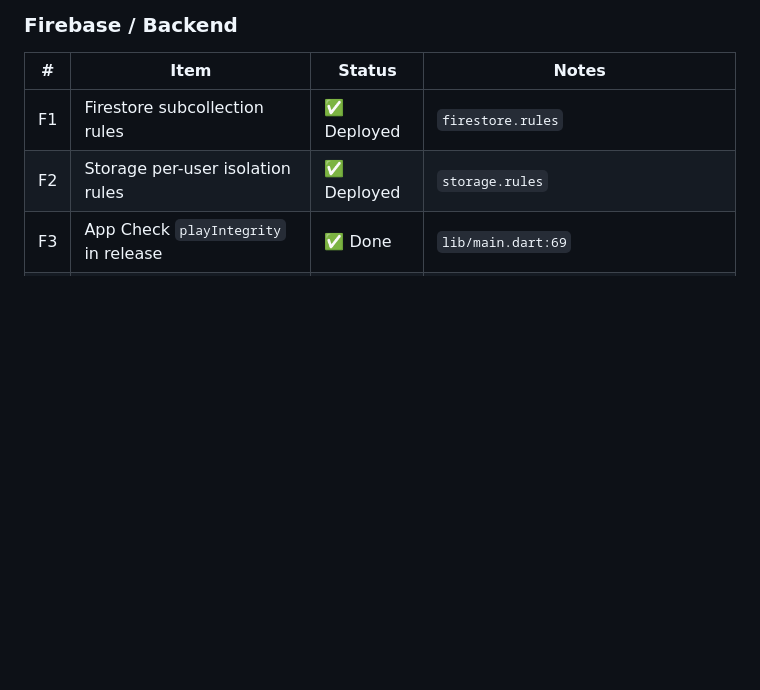
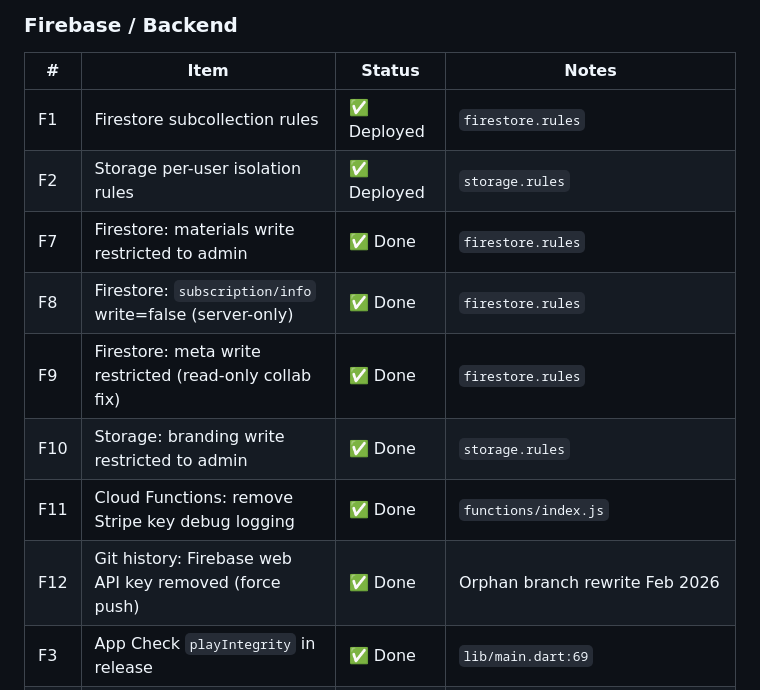
Before and after one commit to BliszP/Weldqai, a Markdown page: docs/FIXES_REQUIRED.md, the part around one of its changes. GitHub-like rendering; blank space fills up the shorter version.

```diff
--- a/docs/FIXES_REQUIRED.md
+++ b/docs/FIXES_REQUIRED.md
@@ -30,6 +30,12 @@ Track every item needed before submitting to Google Play.
 |---|---|---|---|
 | F1 | Firestore subcollection rules | ✅ Deployed | `firestore.rules` |
 | F2 | Storage per-user isolation rules | ✅ Deployed | `storage.rules` |
+| F7 | Firestore: materials write restricted to admin | ✅ Done | `firestore.rules` |
+| F8 | Firestore: `subscription/info` write=false (server-only) | ✅ Done | `firestore.rules` |
+| F9 | Firestore: meta write restricted (read-only collab fix) | ✅ Done | `firestore.rules` |
+| F10 | Storage: branding write restricted to admin | ✅ Done | `storage.rules` |
+| F11 | Cloud Functions: remove Stripe key debug logging | ✅ Done | `functions/index.js` |
+| F12 | Git history: Firebase web API key removed (force push) | ✅ Done | Orphan branch rewrite Feb 2026 |
 | F3 | App Check `playIntegrity` in release | ✅ Done | `lib/main.dart:69` |
 | F4 | Stripe `success_url` / `cancel_url` real URLs | ✅ Done | `functions/index.js` → `https://weldqai.com` |
 | F5 | `hasAccess` server-only (not written from client) | ✅ Done | `subscription_service.dart` |
```
Also changed, not shown: other parts of docs/FIXES_REQUIRED.md (+29 -0 lines).
